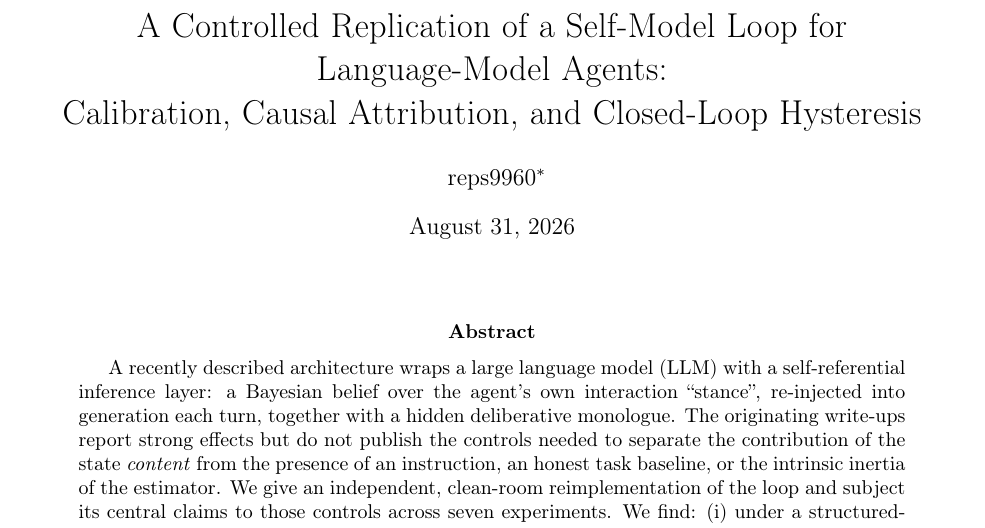
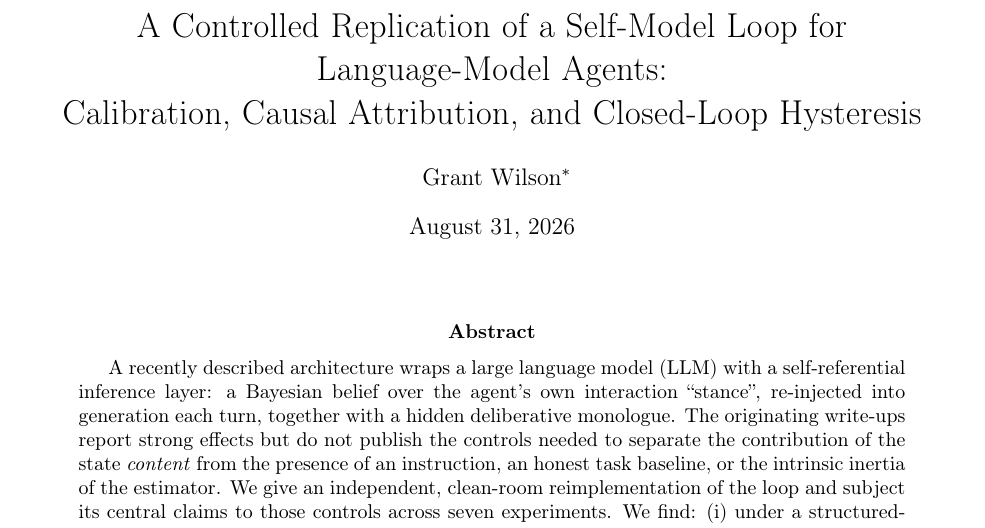
Before and after one commit to reps9960/ac1-loop-replication, a LaTeX paper (paper/ac1_replication.tex): part of page 1 of 6, cut so that both start at the same text. Compiled offline with pdfLaTeX.

Commit message:
Restore Grant Wilson byline for Zenodo record consistency

```diff
--- a/paper/ac1_replication.tex
+++ b/paper/ac1_replication.tex
@@ -13,7 +13,7 @@
 \title{A Controlled Replication of a Self-Model Loop for Language-Model Agents:\\
 Calibration, Causal Attribution, and Closed-Loop Hysteresis}
 
-\author{reps9960\thanks{Independent researcher. Correspondence via the
+\author{Grant Wilson\thanks{Independent researcher. Correspondence via the
 project repository.}}
 
 \date{\today}
```
Also changed, not shown: paper/ac1_replication.pdf.
